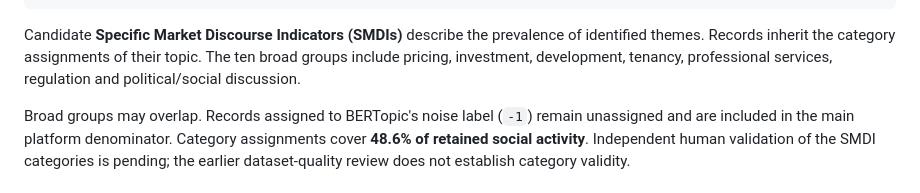
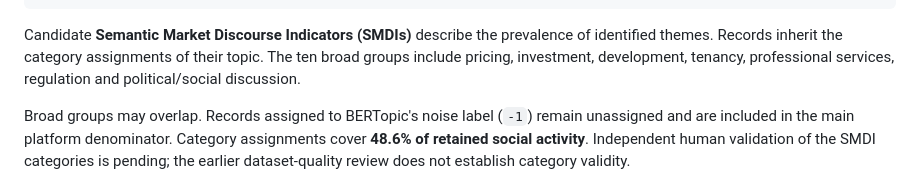
Before and after one commit to aaronab810/Dubai-Real-Estate-NLP, a Markdown page: README.md, the part around the change. Rendered like a GitHub page.

Commit message:
Update README with project details and dataset information

````diff
--- a/README.md
+++ b/README.md
@@ -38,7 +38,7 @@ Weekly discussion shares, calculated separately for X and Reddit
 Weekly DLD sales counts, off-plan/ready activity and sale amounts
 ```
 
-Candidate **Specific Market Discourse Indicators (SMDIs)** describe the prevalence of identified themes. Records inherit the category assignments of their topic. The ten broad groups include pricing, investment, development, tenancy, professional services, regulation and political/social discussion.
+Candidate **Semantic Market Discourse Indicators (SMDIs)** describe the prevalence of identified themes. Records inherit the category assignments of their topic. The ten broad groups include pricing, investment, development, tenancy, professional services, regulation and political/social discussion.
 
 Broad groups may overlap. Records assigned to BERTopic's noise label (`-1`) remain unassigned and are included in the main platform denominator. Category assignments cover **48.6% of retained social activity**. Independent human validation of the SMDI categories is pending; the earlier dataset-quality review does not establish category validity.
 
````
